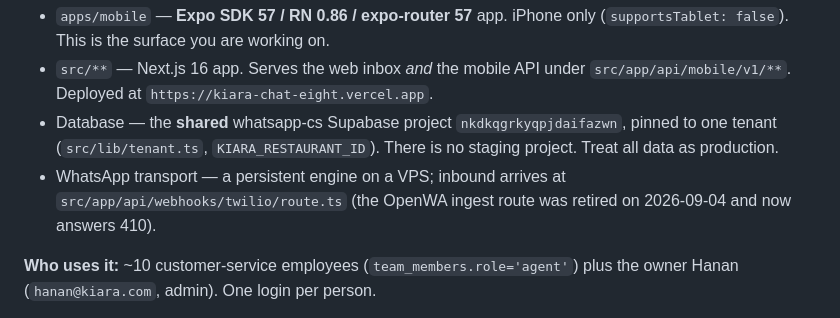
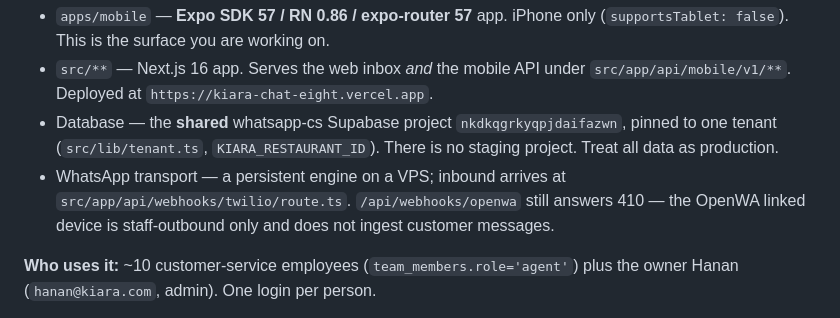
Before and after one commit to mahm0udsaad/kiara-chat, a Markdown page: docs/mobile-agent-brief.md, the part around the change. Drawn GitHub-style.

```diff
--- a/docs/mobile-agent-brief.md
+++ b/docs/mobile-agent-brief.md
@@ -26,7 +26,7 @@ A white-labeled WhatsApp customer-service inbox for Kiara spa (Arabic, RTL).
   pinned to one tenant (`src/lib/tenant.ts`, `KIARA_RESTAURANT_ID`). There is no
   staging project. Treat all data as production.
 - WhatsApp transport — a persistent engine on a VPS; inbound arrives at
-  `src/app/api/webhooks/twilio/route.ts` (the OpenWA ingest route was retired on 2026-09-04 and now answers 410).
+  `src/app/api/webhooks/twilio/route.ts`. `/api/webhooks/openwa` still answers 410 — the OpenWA linked device is staff-outbound only and does not ingest customer messages.
 
 **Who uses it:** ~10 customer-service employees (`team_members.role='agent'`)
 plus the owner Hanan (`hanan@kiara.com`, admin). One login per person.
```
Also changed, not shown: README.md (+41 -33 lines), docs/mobile-production-test-checklist.md (+1 -1 lines).
